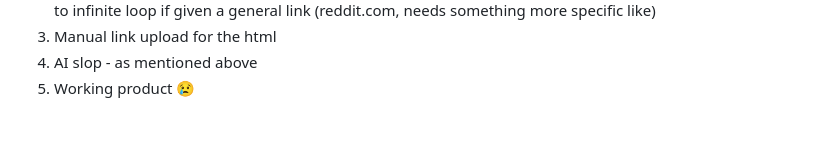
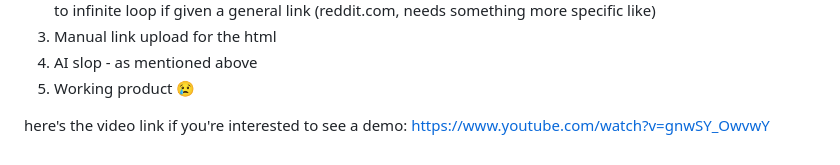
Before and after one commit to AZCI456/Reddit-link-checker, a Markdown page: README.md, the part around the change. Drawn GitHub-style; blank space fills up the shorter version.

Commit message:
finished README - take aways from teh project

```diff
--- a/README.md
+++ b/README.md
@@ -46,3 +46,6 @@ Things we would’ve done if we were more tech savvy and not first years:
 3. Manual link upload for the html
 4. AI slop - as mentioned above
 5. Working product 😢
+
+here's the video link if you're interested to see a demo:
+https://www.youtube.com/watch?v=gnwSY_OwvwY
```
